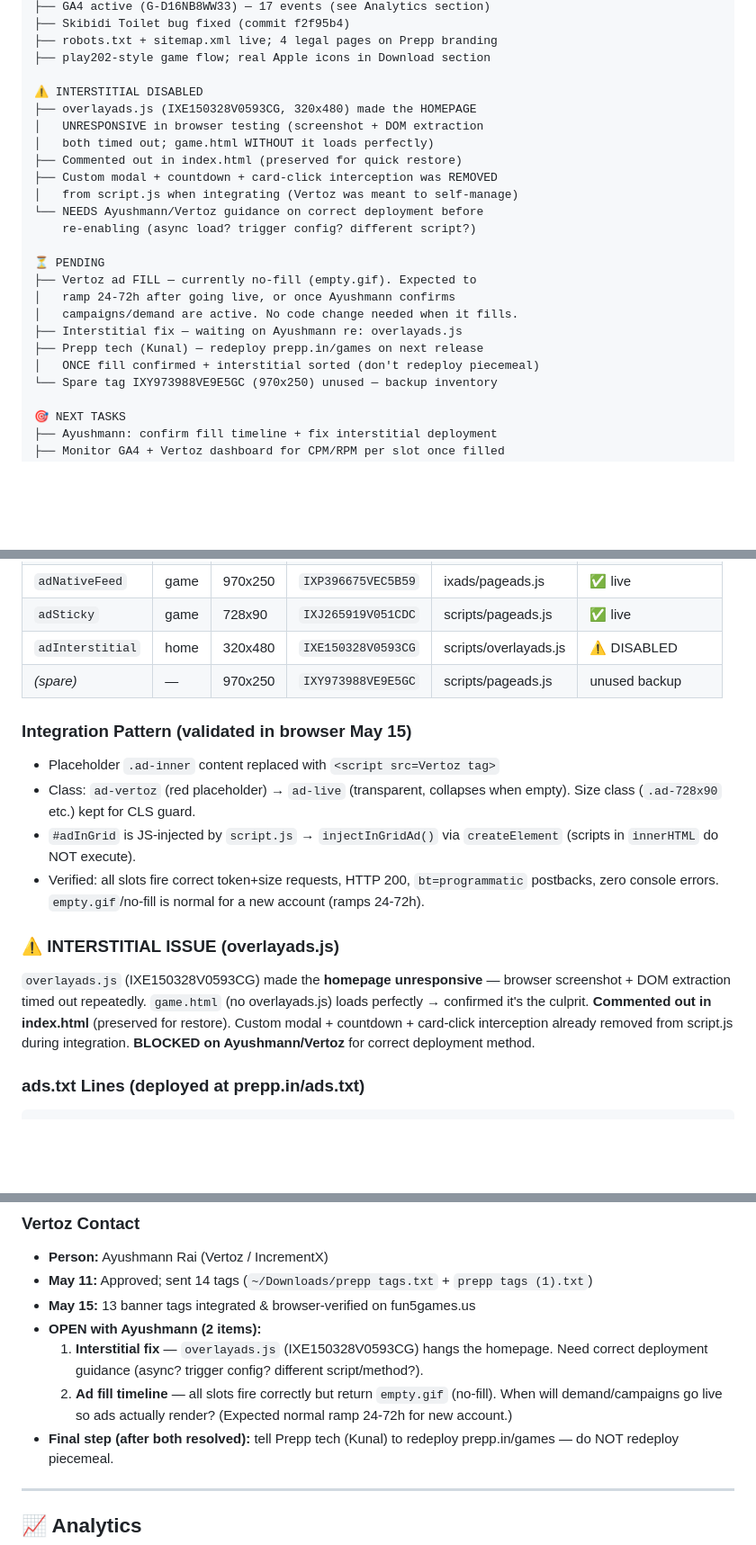
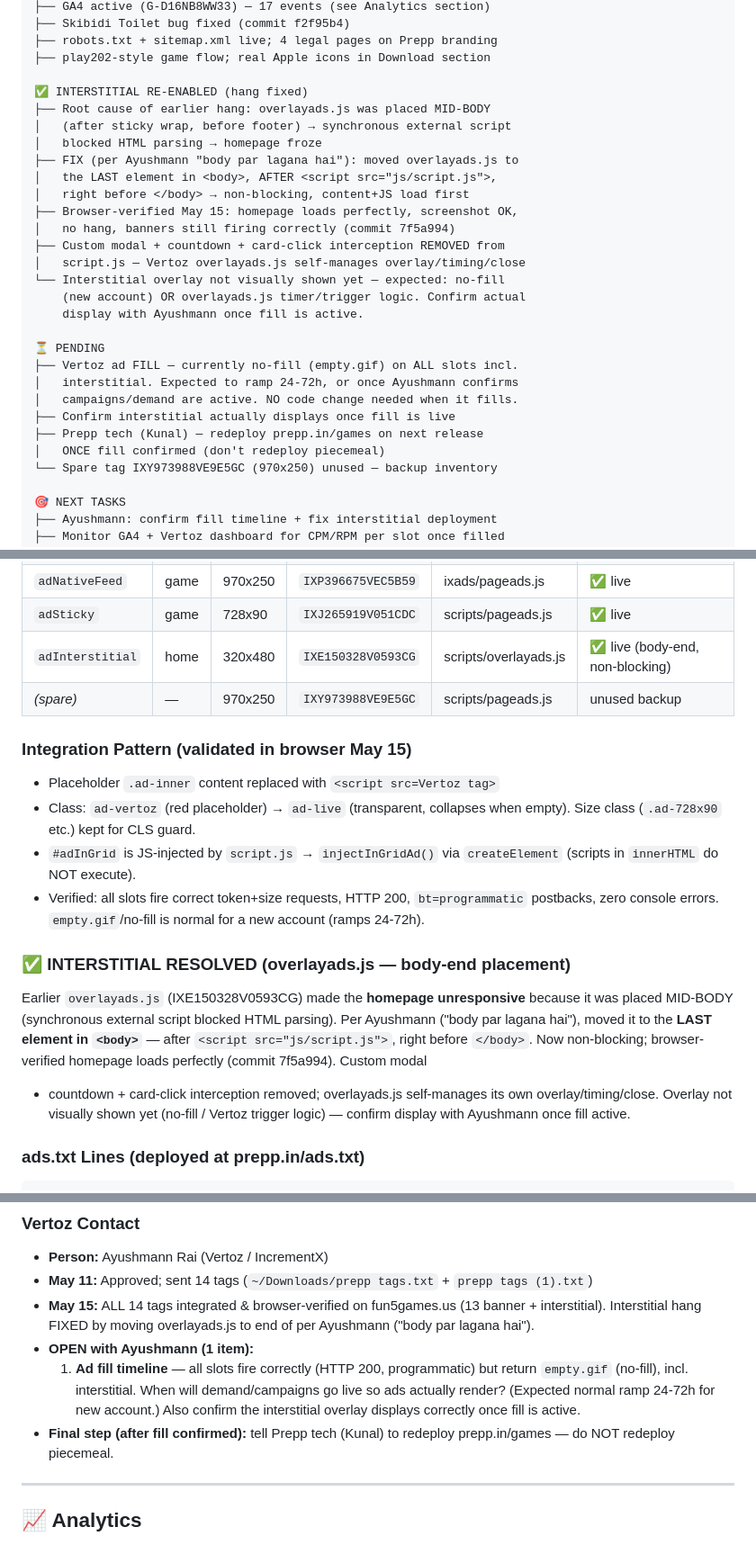
Before and after one commit to krishnasharma-collegedunia/fun5gamesus, a Markdown page: CONTEXT.md, 3 parts joined by grey strips. Shown at 90% size. Rendered like a GitHub page; blank space fills up the shorter version.

Commit message:
Update CONTEXT.md: interstitial RESOLVED — overlayads.js moved to body-end
Reflects the fix + browser verification (commit 7f5a994):
- Interstitial section: DISABLED → RE-ENABLED, hang root cause (mid-body
  synchronous script blocked parsing) + fix (body-end placement per
  Ayushmann "body par lagana hai") documented
- Tag mapping table: adInterstitial status DISABLED → live (body-end)
- Vertoz contact: 2 open items → 1 (only ad-fill timeline remains;
  interstitial deployment resolved)
- All 14 tags now integrated & browser-verified; only Vertoz-side
  ad fill (empty.gif → real ads) remains, expected to ramp 24-72h

````diff
--- a/CONTEXT.md
+++ b/CONTEXT.md
@@ -30,23 +30,28 @@
 ├── robots.txt + sitemap.xml live; 4 legal pages on Prepp branding
 ├── play202-style game flow; real Apple icons in Download section
 
-⚠️ INTERSTITIAL DISABLED
-├── overlayads.js (IXE150328V0593CG, 320x480) made the HOMEPAGE
-│   UNRESPONSIVE in browser testing (screenshot + DOM extraction
-│   both timed out; game.html WITHOUT it loads perfectly)
-├── Commented out in index.html (preserved for quick restore)
-├── Custom modal + countdown + card-click interception was REMOVED
-│   from script.js when integrating (Vertoz was meant to self-manage)
-└── NEEDS Ayushmann/Vertoz guidance on correct deployment before
-    re-enabling (async load? trigger config? different script?)
+✅ INTERSTITIAL RE-ENABLED (hang fixed)
+├── Root cause of earlier hang: overlayads.js was placed MID-BODY
+│   (after sticky wrap, before footer) → synchronous external script
+│   blocked HTML parsing → homepage froze
+├── FIX (per Ayushmann "body par lagana hai"): moved overlayads.js to
+│   the LAST element in <body>, AFTER <script src="js/script.js">,
+│   right before </body> → non-blocking, content+JS load first
+├── Browser-verified May 15: homepage loads perfectly, screenshot OK,
+│   no hang, banners still firing correctly (commit 7f5a994)
+├── Custom modal + countdown + card-click interception REMOVED from
+│   script.js — Vertoz overlayads.js self-manages overlay/timing/close
+└── Interstitial overlay not visually shown yet — expected: no-fill
+    (new account) OR overlayads.js timer/trigger logic. Confirm actual
+    display with Ayushmann once fill is active.
 
 ⏳ PENDING
-├── Vertoz ad FILL — currently no-fill (empty.gif). Expected to
-│   ramp 24-72h after going live, or once Ayushmann confirms
-│   campaigns/demand are active. No code change needed when it fills.
-├── Interstitial fix — waiting on Ayushmann re: overlayads.js
+├── Vertoz ad FILL — currently no-fill (empty.gif) on ALL slots incl.
+│   interstitial. Expected to ramp 24-72h, or once Ayushmann confirms
+│   campaigns/demand are active. NO code change needed when it fills.
+├── Confirm interstitial actually displays once fill is live
 ├── Prepp tech (Kunal) — redeploy prepp.in/games on next release
-│   ONCE fill confirmed + interstitial sorted (don't redeploy piecemeal)
+│   ONCE fill confirmed (don't redeploy piecemeal)
 └── Spare tag IXY973988VE9E5GC (970x250) unused — backup inventory
 
 🎯 NEXT TASKS
@@ -216,7 +221,7 @@ Tag base URL: `//banner.incrementxserv.com/<path>?vzId=<ID>&vzR=`
 | `adBottom` | game | 970x250 | `IXM198322V38GD2D` | ixads/pageads.js | ✅ live |
 | `adNativeFeed` | game | 970x250 | `IXP396675VEC5B59` | ixads/pageads.js | ✅ live |
 | `adSticky` | game | 728x90 | `IXJ265919V051CDC` | scripts/pageads.js | ✅ live |
-| `adInterstitial` | home | 320x480 | `IXE150328V0593CG` | scripts/overlayads.js | ⚠️ DISABLED |
+| `adInterstitial` | home | 320x480 | `IXE150328V0593CG` | scripts/overlayads.js | ✅ live (body-end, non-blocking) |
 | _(spare)_ | — | 970x250 | `IXY973988VE9E5GC` | scripts/pageads.js | unused backup |
 
 ### Integration Pattern (validated in browser May 15)
@@ -230,14 +235,17 @@ Tag base URL: `//banner.incrementxserv.com/<path>?vzId=<ID>&vzR=`
   `bt=programmatic` postbacks, zero console errors. `empty.gif`/no-fill
   is normal for a new account (ramps 24-72h).
 
-### ⚠️ INTERSTITIAL ISSUE (overlayads.js)
+### ✅ INTERSTITIAL RESOLVED (overlayads.js — body-end placement)
 
-`overlayads.js` (IXE150328V0593CG) made the **homepage unresponsive** —
-browser screenshot + DOM extraction timed out repeatedly. `game.html`
-(no overlayads.js) loads perfectly → confirmed it's the culprit.
-**Commented out in index.html** (preserved for restore). Custom modal +
-countdown + card-click interception already removed from script.js during
-integration. **BLOCKED on Ayushmann/Vertoz** for correct deployment method.
+Earlier `overlayads.js` (IXE150328V0593CG) made the **homepage
+unresponsive** because it was placed MID-BODY (synchronous external
+script blocked HTML parsing). Per Ayushmann ("body par lagana hai"),
+moved it to the **LAST element in `<body>`** — after
+`<script src="js/script.js">`, right before `</body>`. Now non-blocking;
+browser-verified homepage loads perfectly (commit 7f5a994). Custom modal
++ countdown + card-click interception removed; overlayads.js self-manages
+its own overlay/timing/close. Overlay not visually shown yet (no-fill /
+Vertoz trigger logic) — confirm display with Ayushmann once fill active.
 
 ### ads.txt Lines (deployed at prepp.in/ads.txt)
 ```
@@ -263,15 +271,16 @@ sharethrough.com, izM1hGJl, DIRECT, d53b998a7bd4ecd3
 ### Vertoz Contact
 - **Person:** Ayushmann Rai (Vertoz / IncrementX)
 - **May 11:** Approved; sent 14 tags (`~/Downloads/prepp tags.txt` + `prepp tags (1).txt`)
-- **May 15:** 13 banner tags integrated & browser-verified on fun5games.us
-- **OPEN with Ayushmann (2 items):**
-  1. **Interstitial fix** — `overlayads.js` (IXE150328V0593CG) hangs the
-     homepage. Need correct deployment guidance (async? trigger config?
-     different script/method?).
-  2. **Ad fill timeline** — all slots fire correctly but return
-     `empty.gif` (no-fill). When will demand/campaigns go live so ads
-     actually render? (Expected normal ramp 24-72h for new account.)
-- **Final step (after both resolved):** tell Prepp tech (Kunal) to
+- **May 15:** ALL 14 tags integrated & browser-verified on fun5games.us
+  (13 banner + interstitial). Interstitial hang FIXED by moving
+  overlayads.js to end of <body> per Ayushmann ("body par lagana hai").
+- **OPEN with Ayushmann (1 item):**
+  1. **Ad fill timeline** — all slots fire correctly (HTTP 200,
+     programmatic) but return `empty.gif` (no-fill), incl. interstitial.
+     When will demand/campaigns go live so ads actually render?
+     (Expected normal ramp 24-72h for new account.) Also confirm the
+     interstitial overlay displays correctly once fill is active.
+- **Final step (after fill confirmed):** tell Prepp tech (Kunal) to
   redeploy prepp.in/games — do NOT redeploy piecemeal.
 
 ---
````
